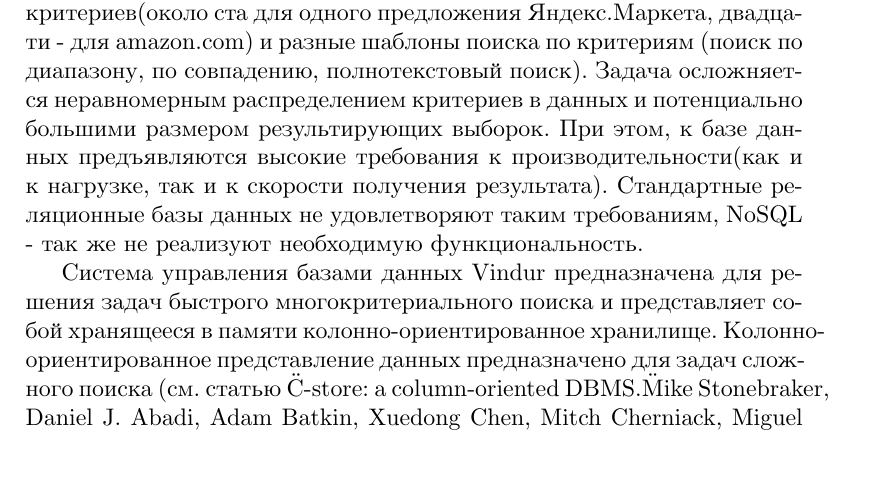
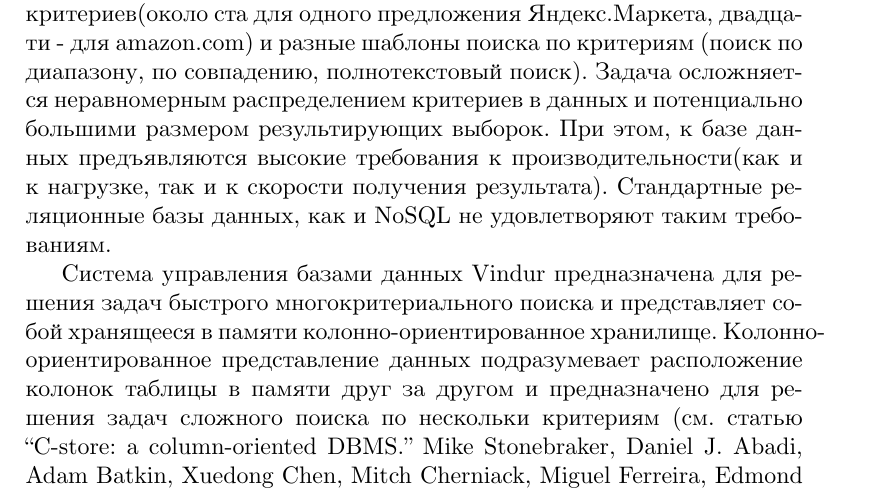
Before and after one commit to edgarzhavoronkov/diploma, a LaTeX document (Annotation/Annotation.tex): part of page 1 of 3, cut so that both start at the same text, the shorter picture padded with empty space. Compiled offline with XeLaTeX.

Commit message:
Minor fixes in annotation

```diff
--- a/Annotation/Annotation.tex
+++ b/Annotation/Annotation.tex
@@ -21,11 +21,12 @@
         Целью выпускной квалификационной работы является разработка оптимизатора запросов для колонно-ориентированной in-memory базы данных
     \section{Краткое описание прикладного процесса, для автоматизации которого будет предназначен разрабатываемый компонент.}
         %Спросить, есть ли на кафедре большие спецы по VoltDB, Vertica
+        %неплохо бы написать, почему стандартные решения не подходят
         Разрабатываемый компонент является частью базы данных общего назначения, специализированной для поиска по большому количеству критериев. Подобную базу можно использовать для большого количества разнообразных задач, в первую очередь для организации поиска по товарам в больших торговых площадках (wikimart.ru - 1.8 млн товаров, Яндекс.Маркет - 57 млн. предложений, amazon.com - 36 млн книг).
 
-        Для подобных задач характерен поиск по большому количеству критериев(около ста для одного предложения Яндекс.Маркета, двадцати - для amazon.com) и разные шаблоны поиска по критериям (поиск по диапазону, по совпадению, полнотекстовый поиск). Задача осложняется неравномерным распределением критериев в данных и потенциально большими размером результирующих выборок. При этом, к базе данных предъявляются высокие требования к производительности(как и к нагрузке, так и к скорости получения результата). Стандартные реляционные базы данных не удовлетворяют таким требованиям, NoSQL - так же не реализуют необходимую функциональность.
+        Для подобных задач характерен поиск по большому количеству критериев(около ста для одного предложения Яндекс.Маркета, двадцати - для amazon.com) и разные шаблоны поиска по критериям (поиск по диапазону, по совпадению, полнотекстовый поиск). Задача осложняется неравномерным распределением критериев в данных и потенциально большими размером результирующих выборок. При этом, к базе данных предъявляются высокие требования к производительности(как и к нагрузке, так и к скорости получения результата). Стандартные реляционные базы данных, как и NoSQL не удовлетворяют таким требованиям.
 
-        Система управления базами данных Vindur предназначена для решения задач быстрого многокритериального поиска и представляет собой хранящееся в памяти колонно-ориентированное хранилище. Колонно-ориентированное представление данных предназначено для задач сложного поиска (см. статью \"C-store: a column-oriented DBMS.\" Mike Stonebraker, Daniel J. Abadi, Adam Batkin, Xuedong Chen, Mitch Cherniack, Miguel Ferreira, Edmond Lau, Amerson Lin, Sam Madden, Elizabeth O'Neil, Pat O'Neil, Alex Rasin, Nga Tran, Stan Zdonik. August 2005. VLDB '05: Proceedings of the 31st international conference on Very large data bases)
+        Система управления базами данных Vindur предназначена для решения задач быстрого многокритериального поиска и представляет собой хранящееся в памяти колонно-ориентированное хранилище. Колонно-ориентированное представление данных подразумевает расположение колонок таблицы в памяти друг за другом и предназначено для решения задач сложного поиска по нескольки критериям  (см. статью ``C-store: a column-oriented DBMS.'' Mike Stonebraker, Daniel J. Abadi, Adam Batkin, Xuedong Chen, Mitch Cherniack, Miguel Ferreira, Edmond Lau, Amerson Lin, Sam Madden, Elizabeth O'Neil, Pat O'Neil, Alex Rasin, Nga Tran, Stan Zdonik. August 2005. VLDB '05: Proceedings of the 31st international conference on Very large data bases)
     \section{Требования к разрабатываемому компоненту.}
         Функциональные требования:
         \begin{enumerate}\itemsep1pt \parskip0pt \parsep0pt
```
Lines whose indentation alone changed are shown as unchanged.
